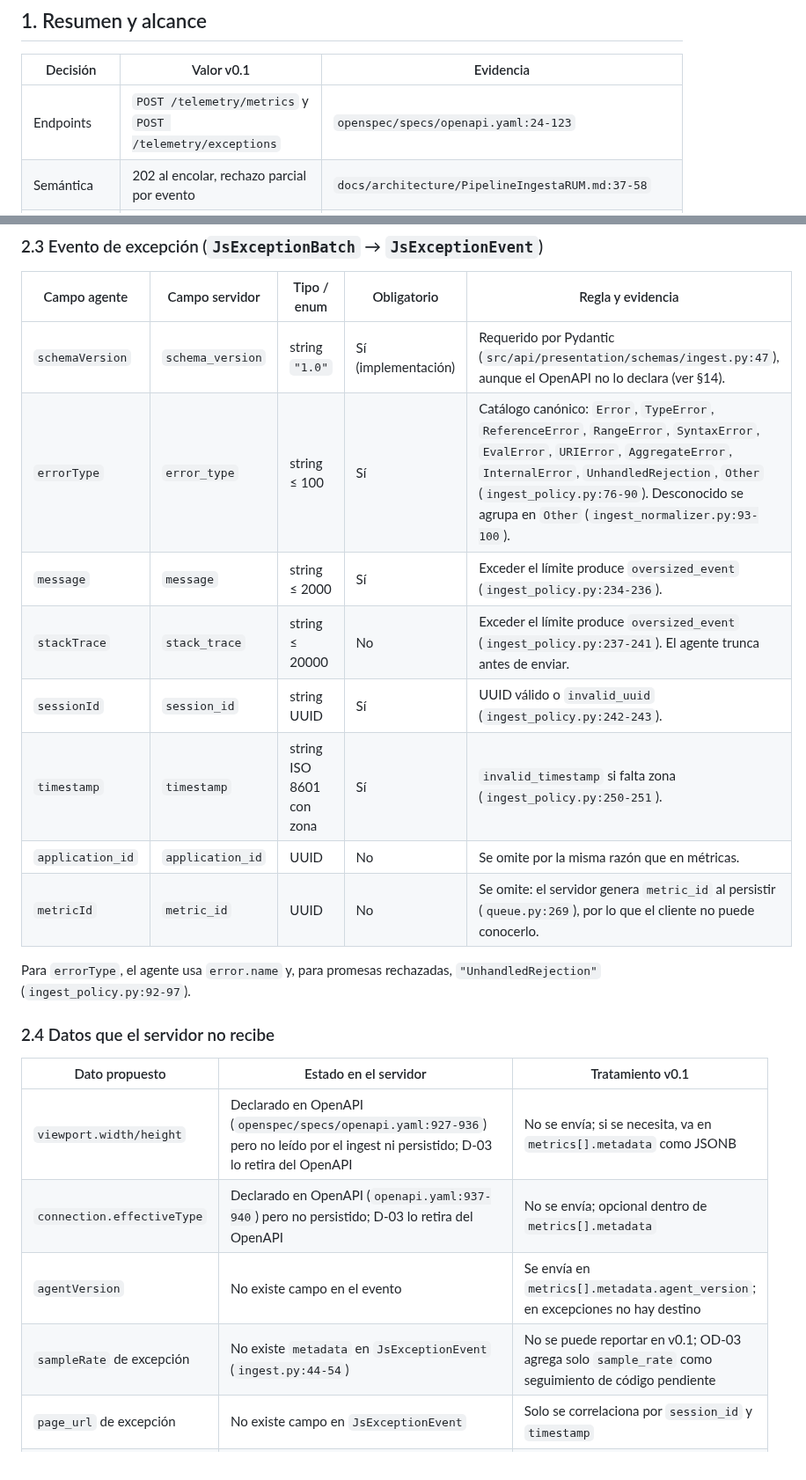
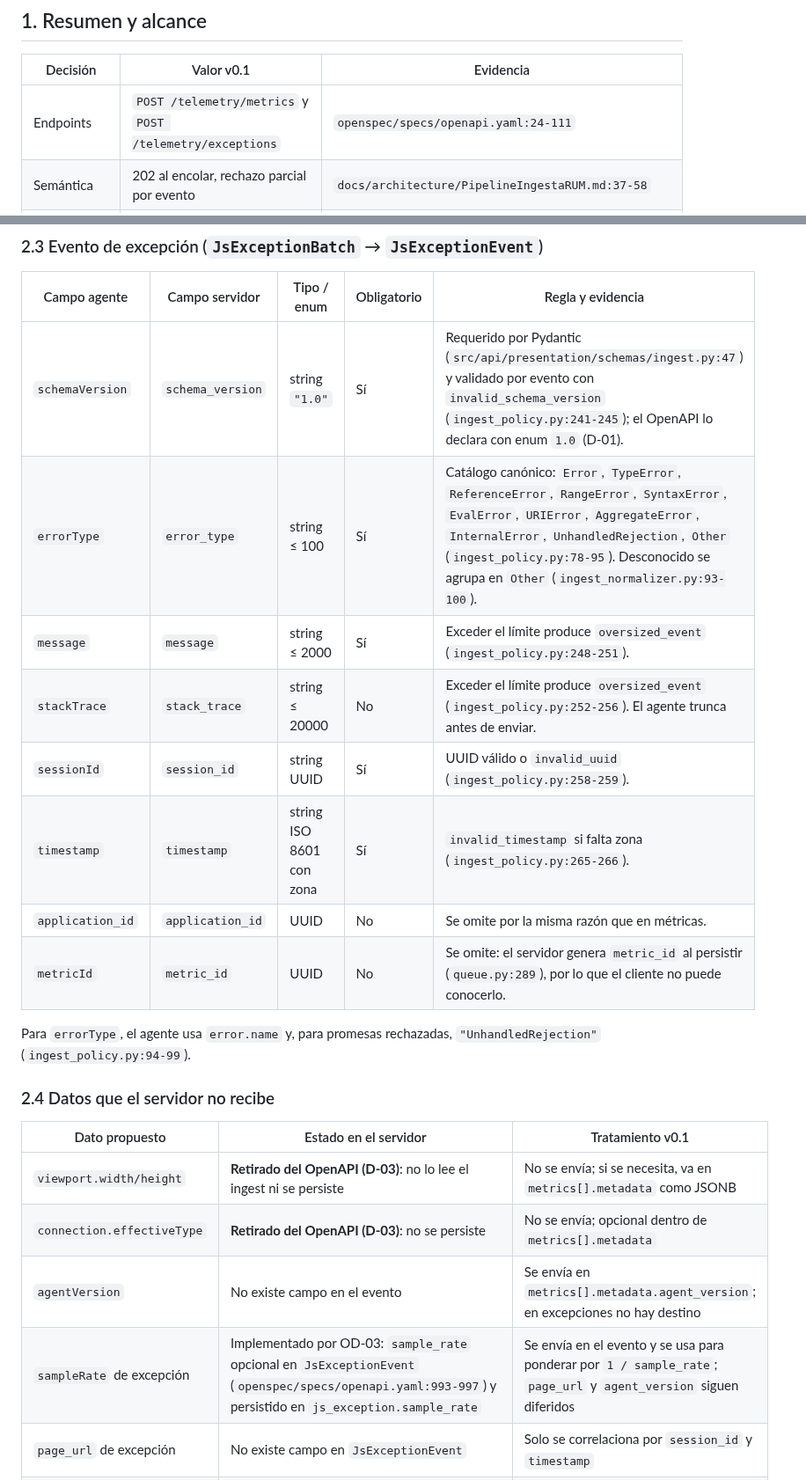
Before and after one commit to infraitgidas/intellops, a Markdown page: docs/architecture/ContratoAgenteRUM.md, 2 parts joined by grey strips. Shown at 88% size. Rendered like a GitHub page.

Commit message:
docs(architecture): marca OD-03, OD-04, D-03 y D-04 como implementados (ISS-B-15)

```diff
--- a/docs/architecture/ContratoAgenteRUM.md
+++ b/docs/architecture/ContratoAgenteRUM.md
@@ -13,7 +13,7 @@ Este documento define qué envía el agente, cómo lo transporta y qué garantiz
 
 | Decisión | Valor v0.1 | Evidencia |
 |---|---|---|
-| Endpoints | `POST /telemetry/metrics` y `POST /telemetry/exceptions` | `openspec/specs/openapi.yaml:24-123` |
+| Endpoints | `POST /telemetry/metrics` y `POST /telemetry/exceptions` | `openspec/specs/openapi.yaml:24-111` |
 | Semántica | 202 al encolar, rechazo parcial por evento | `docs/architecture/PipelineIngestaRUM.md:37-58` |
 | Métricas v0.1 | TTFB y FCP, una vez por page view | `docs/business/issues-fases-abc.md §4 B.1` |
 | Excepciones v0.1 | `window.onerror` y `unhandledrejection` | `docs/research/rum-agent-deep-dive.md:1119-1124` |
@@ -65,25 +65,25 @@ El servidor no define el ancla temporal de una duración. Convención v0.1: `tim
 
 | Campo agente | Campo servidor | Tipo / enum | Obligatorio | Regla y evidencia |
 |---|---|---|---|---|
-| `schemaVersion` | `schema_version` | string `"1.0"` | Sí (implementación) | Requerido por Pydantic (`src/api/presentation/schemas/ingest.py:47`), aunque el OpenAPI no lo declara (ver §14). |
-| `errorType` | `error_type` | string ≤ 100 | Sí | Catálogo canónico: `Error`, `TypeError`, `ReferenceError`, `RangeError`, `SyntaxError`, `EvalError`, `URIError`, `AggregateError`, `InternalError`, `UnhandledRejection`, `Other` (`ingest_policy.py:76-90`). Desconocido se agrupa en `Other` (`ingest_normalizer.py:93-100`). |
-| `message` | `message` | string ≤ 2000 | Sí | Exceder el límite produce `oversized_event` (`ingest_policy.py:234-236`). |
-| `stackTrace` | `stack_trace` | string ≤ 20000 | No | Exceder el límite produce `oversized_event` (`ingest_policy.py:237-241`). El agente trunca antes de enviar. |
-| `sessionId` | `session_id` | string UUID | Sí | UUID válido o `invalid_uuid` (`ingest_policy.py:242-243`). |
-| `timestamp` | `timestamp` | string ISO 8601 con zona | Sí | `invalid_timestamp` si falta zona (`ingest_policy.py:250-251`). |
+| `schemaVersion` | `schema_version` | string `"1.0"` | Sí | Requerido por Pydantic (`src/api/presentation/schemas/ingest.py:47`) y validado por evento con `invalid_schema_version` (`ingest_policy.py:241-245`); el OpenAPI lo declara con enum `1.0` (D-01). |
+| `errorType` | `error_type` | string ≤ 100 | Sí | Catálogo canónico: `Error`, `TypeError`, `ReferenceError`, `RangeError`, `SyntaxError`, `EvalError`, `URIError`, `AggregateError`, `InternalError`, `UnhandledRejection`, `Other` (`ingest_policy.py:78-95`). Desconocido se agrupa en `Other` (`ingest_normalizer.py:93-100`). |
+| `message` | `message` | string ≤ 2000 | Sí | Exceder el límite produce `oversized_event` (`ingest_policy.py:248-251`). |
+| `stackTrace` | `stack_trace` | string ≤ 20000 | No | Exceder el límite produce `oversized_event` (`ingest_policy.py:252-256`). El agente trunca antes de enviar. |
+| `sessionId` | `session_id` | string UUID | Sí | UUID válido o `invalid_uuid` (`ingest_policy.py:258-259`). |
+| `timestamp` | `timestamp` | string ISO 8601 con zona | Sí | `invalid_timestamp` si falta zona (`ingest_policy.py:265-266`). |
 | `application_id` | `application_id` | UUID | No | Se omite por la misma razón que en métricas. |
-| `metricId` | `metric_id` | UUID | No | Se omite: el servidor genera `metric_id` al persistir (`queue.py:269`), por lo que el cliente no puede conocerlo. |
+| `metricId` | `metric_id` | UUID | No | Se omite: el servidor genera `metric_id` al persistir (`queue.py:289`), por lo que el cliente no puede conocerlo. |
 
-Para `errorType`, el agente usa `error.name` y, para promesas rechazadas, `"UnhandledRejection"` (`ingest_policy.py:92-97`).
+Para `errorType`, el agente usa `error.name` y, para promesas rechazadas, `"UnhandledRejection"` (`ingest_policy.py:94-99`).
 
 ### 2.4 Datos que el servidor no recibe
 
 | Dato propuesto | Estado en el servidor | Tratamiento v0.1 |
 |---|---|---|
-| `viewport.width/height` | Declarado en OpenAPI (`openspec/specs/openapi.yaml:927-936`) pero no leído por el ingest ni persistido; D-03 lo retira del OpenAPI | No se envía; si se necesita, va en `metrics[].metadata` como JSONB |
-| `connection.effectiveType` | Declarado en OpenAPI (`openapi.yaml:937-940`) pero no persistido; D-03 lo retira del OpenAPI | No se envía; opcional dentro de `metrics[].metadata` |
+| `viewport.width/height` | **Retirado del OpenAPI (D-03)**: no lo lee el ingest ni se persiste | No se envía; si se necesita, va en `metrics[].metadata` como JSONB |
+| `connection.effectiveType` | **Retirado del OpenAPI (D-03)**: no se persiste | No se envía; opcional dentro de `metrics[].metadata` |
 | `agentVersion` | No existe campo en el evento | Se envía en `metrics[].metadata.agent_version`; en excepciones no hay destino |
-| `sampleRate` de excepción | No existe `metadata` en `JsExceptionEvent` (`ingest.py:44-54`) | No se puede reportar en v0.1; OD-03 agrega solo `sample_rate` como seguimiento de código pendiente |
+| `sampleRate` de excepción | Implementado por OD-03: `sample_rate` opcional en `JsExceptionEvent` (`openspec/specs/openapi.yaml:993-997`) y persistido en `js_exception.sample_rate` | Se envía en el evento y se usa para ponderar por `1 / sample_rate`; `page_url` y `agent_version` siguen diferidos |
 | `page_url` de excepción | No existe campo en `JsExceptionEvent` | Solo se correlaciona por `session_id` y `timestamp` |
 | IP del usuario | Existe `user_session.ip_address` (`migrations/0001_initial_schema.py:143`) pero el ingest nunca la escribe | El agente no la envía |
 
```
Also changed, not shown: other parts of docs/architecture/ContratoAgenteRUM.md (+17 -17 lines), CHANGELOG.md (+13 -0 lines).
